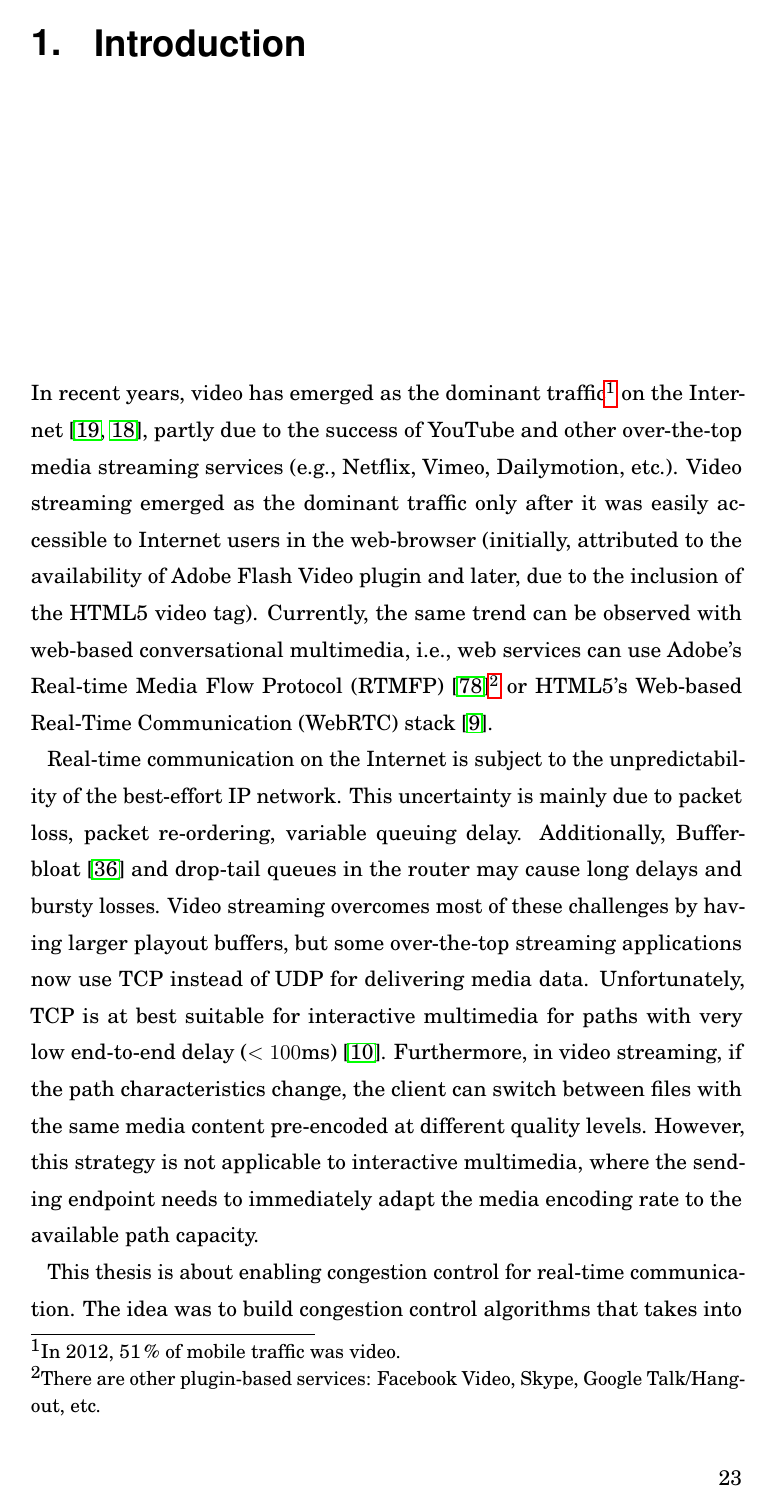
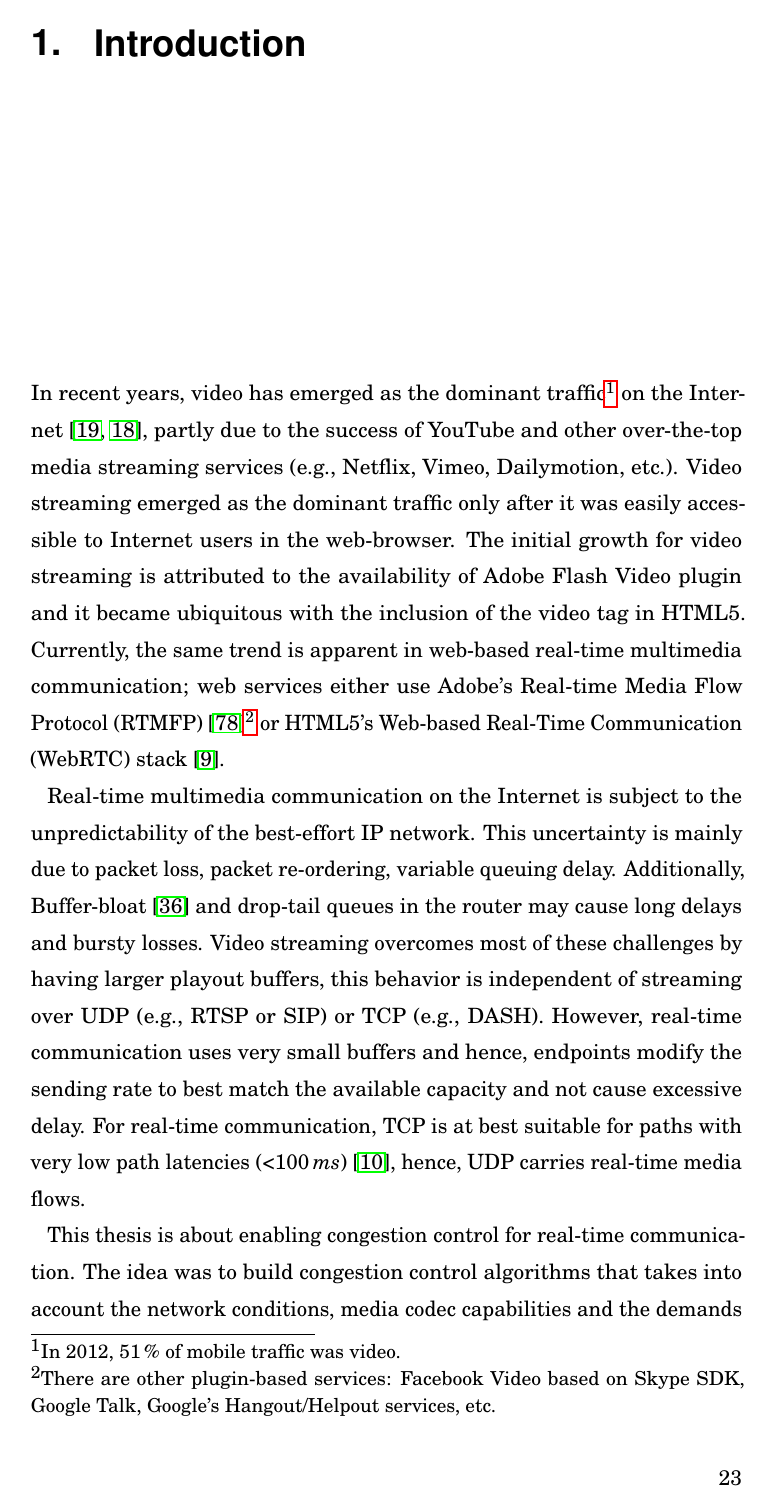
Before and after one commit to vr000m/PhD-thesis, a LaTeX thesis (dissertation.tex, which reads chapters/_1intro.tex): page 23 of 123. Compiled offline with pdfLaTeX.

Commit message:
editorial: reviewed chapter 1

```diff
--- a/chapters/_1intro.tex
+++ b/chapters/_1intro.tex
@@ -3,29 +3,34 @@ In recent years, video has emerged as the dominant traffic\footnote{In 2012,
 partly due to the success of YouTube and other over-the-top media streaming
 services (e.g., Netflix, Vimeo, Dailymotion, etc.). Video streaming emerged as
 the dominant traffic only after it was easily accessible to Internet users in
-the web-browser (initially, attributed to the availability of Adobe Flash
-Video plugin and later, due to the inclusion of the HTML5 video tag).
-Currently, the same trend can be observed with web-based conversational
-multimedia, i.e., web services can use Adobe's Real-time Media Flow Protocol
-(RTMFP)~\cite{draft.rtmfp}\footnote{There are other plugin-based services:
-Facebook Video, Skype, Google Talk/Hangout, etc.} or HTML5's Web-based
-Real-Time Communication (WebRTC) stack~\cite{draft.webrtc}.
+the web-browser. The initial growth for video streaming is attributed to the
+availability of Adobe Flash Video plugin and it became ubiquitous with the
+inclusion of the video tag in HTML5. Currently, the same trend is apparent in
+web-based real-time multimedia communication; web services either use Adobe's
+Real-time Media Flow Protocol (RTMFP)~\cite{draft.rtmfp}\footnote{There are
+other plugin-based services: Facebook Video based on Skype SDK, Google Talk,
+Google's Hangout/Helpout services, etc.} or HTML5's Web-based Real-Time
+Communication (WebRTC) stack~\cite{draft.webrtc}.
 
 
-Real-time communication on the Internet is subject to the unpredictability of
-the best-effort IP network. This uncertainty is mainly due to packet loss,
-packet re-ordering, variable queuing delay. Additionally,
+Real-time multimedia communication on the Internet is subject to the
+unpredictability of the best-effort IP network. This uncertainty is mainly due
+to packet loss, packet re-ordering, variable queuing delay. Additionally,
 Buffer-bloat~\cite{gettys:bufferbloat} and drop-tail queues in the router may
 cause long delays and bursty losses. Video streaming overcomes most of these
-challenges by having larger playout buffers, but some over-the-top streaming
-applications now use TCP instead of UDP for delivering media data.
-Unfortunately, TCP is at best suitable for interactive multimedia for paths
-with very low end-to-end delay ($<100$ms)~\cite{Brosh:tcp-real-time}.
-Furthermore, in video streaming, if the path characteristics change, the
-client can switch between files with the same media content pre-encoded at
-different quality levels. However, this strategy is not applicable to
-interactive multimedia, where the sending endpoint needs to immediately adapt
-the media encoding rate to the available path capacity.
+challenges by having larger playout buffers, this behavior is independent of
+streaming over UDP (e.g., RTSP or SIP) or TCP (e.g., DASH). However, real-time
+communication uses very small buffers and hence, endpoints modify the sending
+rate to best match the available capacity and not cause excessive delay. For
+real-time communication, TCP is at best suitable for paths with very low path
+latencies (<100\,\emph{ms})~\cite{Brosh:tcp-real-time}, hence, UDP carries
+real-time media flows.
+
+% Furthermore, in video streaming, when the path characteristics change, the
+% client switches between files with the same media content pre-encoded at
+% different quality levels (\emph{rate-switching}). However, this strategy is
+% not applicable to real-time communication, where the sending endpoint needs
+% to immediately adapt the media encoding rate to the available path capacity.
 
 % While video communication has existed for the last decade (via Skype, etc.),
 % there is no standardized congestion-control, but many have been proposed in
```
Also changed, not shown: chapters/_1intro.tex (50 more changed lines).
